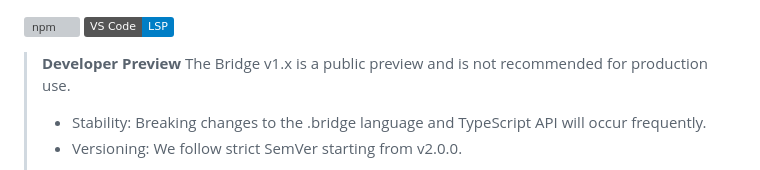
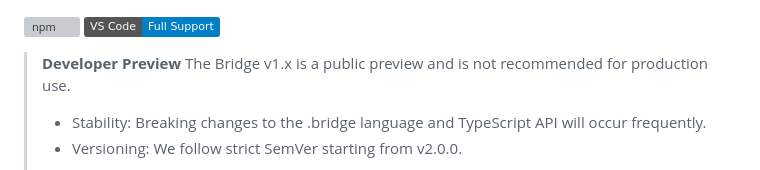
Before and after one commit to stackables/bridge, a Markdown page: README.md, the part around the change. Rendered like a GitHub page; badges without logos; grey boxes are pictures that could not be loaded.

Commit message:
docs: Update VS Code extension badge for full support

```diff
--- a/README.md
+++ b/README.md
@@ -1,5 +1,5 @@
 [![npm](https://img.shields.io/npm/v/@stackables/bridge?label=@stackables/bridge&logo=npm)](https://www.npmjs.com/package/@stackables/bridge)
-[![extension](https://img.shields.io/badge/VS_Code-LSP-blue)](https://marketplace.visualstudio.com/items?itemName=stackables.bridge-syntax-highlight)
+[![extension](https://img.shields.io/badge/VS_Code-Full_Support-blue)](https://marketplace.visualstudio.com/items?itemName=stackables.bridge-syntax-highlight)
 
 
 > **Developer Preview**
```
